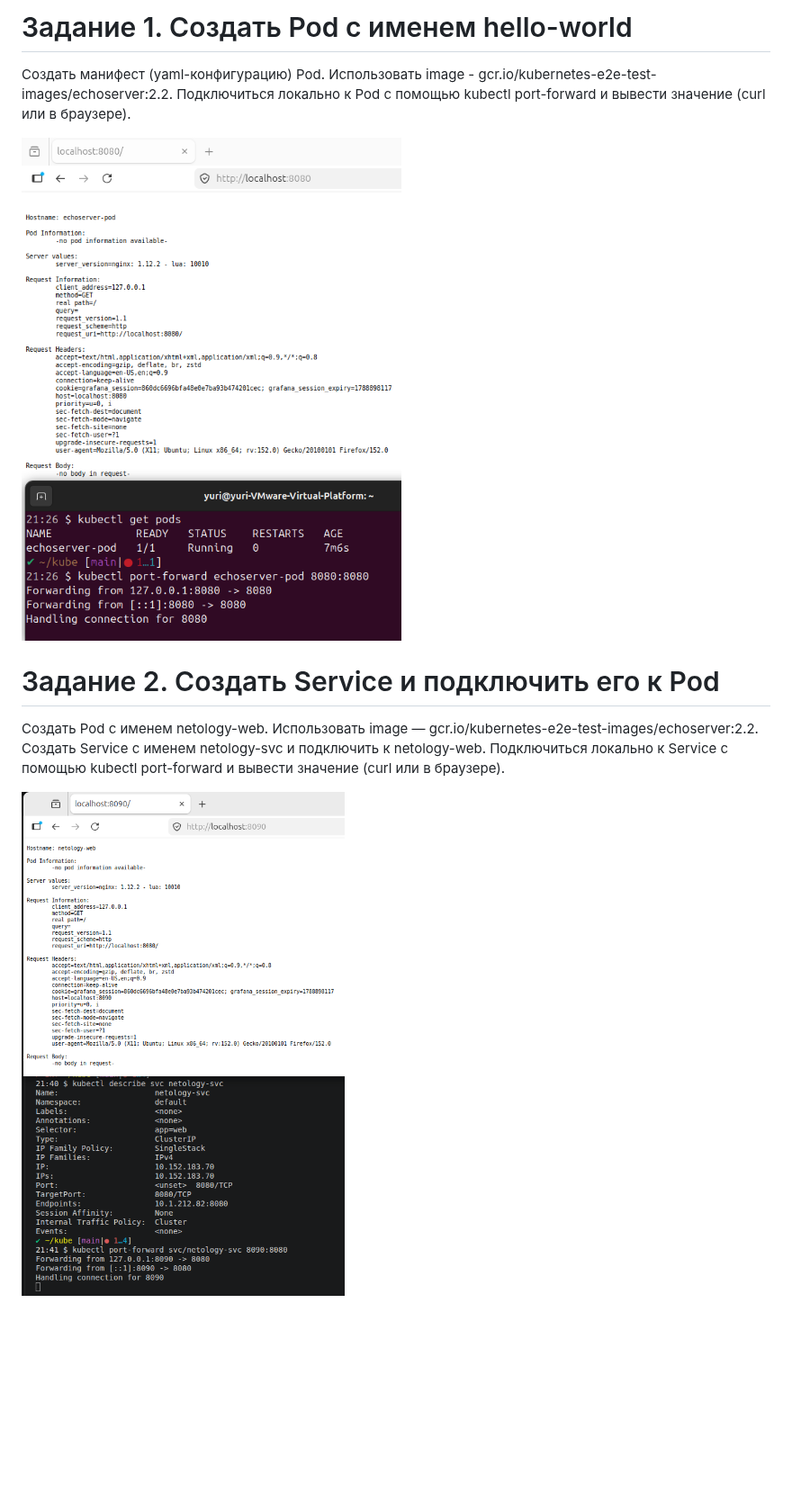
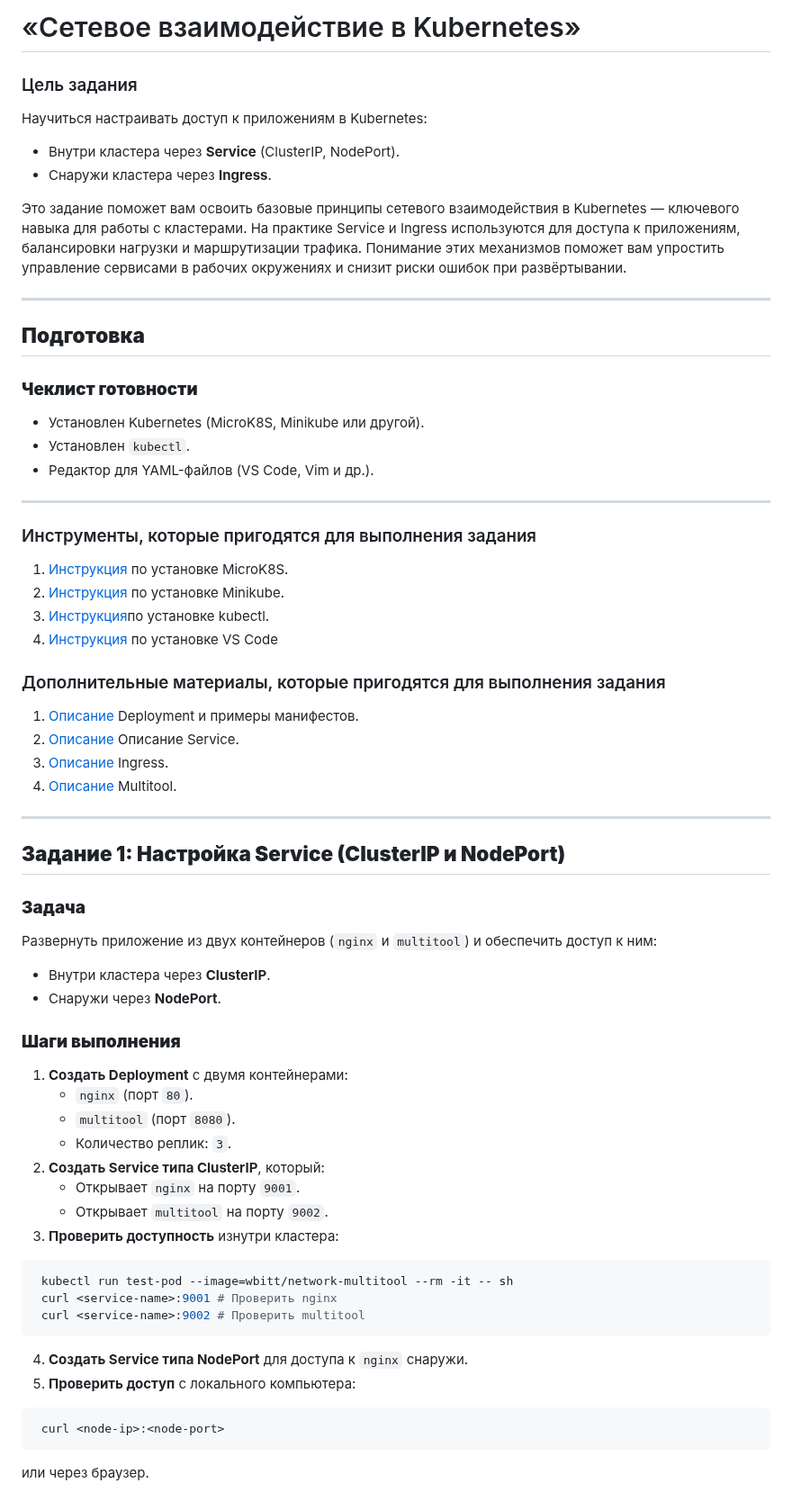
Before and after one commit to gantsevich-yuri/kube, a Markdown page: README.md, the part around one of its changes. Shown at 90% size. Rendered like a GitHub page; pictures changed too: task1.png (deleted), task2.png (deleted); blank space fills up the shorter version.

Commit message:
task1

````diff
--- a/README.md
+++ b/README.md
@@ -1,14 +1,64 @@
-# Задание 1. Создать Pod с именем hello-world
-Создать манифест (yaml-конфигурацию) Pod.
-Использовать image - gcr.io/kubernetes-e2e-test-images/echoserver:2.2.
-Подключиться локально к Pod с помощью kubectl port-forward и вывести значение (curl или в браузере).
+# «Сетевое взаимодействие в Kubernetes»
 
-![task1](task1.png)
+### Цель задания
 
-# Задание 2. Создать Service и подключить его к Pod
-Создать Pod с именем netology-web.
-Использовать image — gcr.io/kubernetes-e2e-test-images/echoserver:2.2.
-Создать Service с именем netology-svc и подключить к netology-web.
-Подключиться локально к Service с помощью kubectl port-forward и вывести значение (curl или в браузере).
+Научиться настраивать доступ к приложениям в Kubernetes:
+- Внутри кластера через **Service** (ClusterIP, NodePort).
+- Снаружи кластера через **Ingress**.
 
-![task2](task2.png)
+Это задание поможет вам освоить базовые принципы сетевого взаимодействия в Kubernetes — ключевого навыка для работы с кластерами.
+На практике Service и Ingress используются для доступа к приложениям, балансировки нагрузки и маршрутизации трафика. Понимание этих механизмов поможет вам упростить управление сервисами в рабочих окружениях и снизит риски ошибок при развёртывании.
+
+------
+
+## **Подготовка**
+### **Чеклист готовности**
+- Установлен Kubernetes (MicroK8S, Minikube или другой).
+- Установлен `kubectl`.
+- Редактор для YAML-файлов (VS Code, Vim и др.).
+
+------
+
+### Инструменты, которые пригодятся для выполнения задания
+
+1. [Инструкция](https://microk8s.io/docs/getting-started) по установке MicroK8S.
+2. [Инструкция](https://minikube.sigs.k8s.io/docs/start/?arch=%2Fwindows%2Fx86-64%2Fstable%2F.exe+download) по установке Minikube.
+3. [Инструкция](https://kubernetes.io/docs/tasks/tools/install-kubectl-windows/)по установке kubectl.
+4. [Инструкция](https://marketplace.visualstudio.com/items?itemName=ms-kubernetes-tools.vscode-kubernetes-tools) по установке VS Code
+
+### Дополнительные материалы, которые пригодятся для выполнения задания
+
+1. [Описание](https://kubernetes.io/docs/concepts/workloads/controllers/deployment/) Deployment и примеры манифестов.
+2. [Описание](https://kubernetes.io/docs/concepts/services-networking/service/) Описание Service.
+3. [Описание](https://kubernetes.io/docs/concepts/services-networking/ingress/) Ingress.
+4. [Описание](https://github.com/wbitt/Network-MultiTool) Multitool.
+
+------
+
+## **Задание 1: Настройка Service (ClusterIP и NodePort)**
+### **Задача**
+Развернуть приложение из двух контейнеров (`nginx` и `multitool`) и обеспечить доступ к ним:
+- Внутри кластера через **ClusterIP**.
+- Снаружи через **NodePort**.
+
+### **Шаги выполнения**
+1. **Создать Deployment** с двумя контейнерами:
+   - `nginx` (порт `80`).
+   - `multitool` (порт `8080`).
+   - Количество реплик: `3`.
+2. **Создать Service типа ClusterIP**, который:
+   - Открывает `nginx` на порту `9001`.
+   - Открывает `multitool` на порту `9002`.
+3. **Проверить доступность** изнутри кластера:
+```bash
+ kubectl run test-pod --image=wbitt/network-multitool --rm -it -- sh
+ curl <service-name>:9001 # Проверить nginx
+ curl <service-name>:9002 # Проверить multitool
+```
+4. **Создать Service типа NodePort** для доступа к `nginx` снаружи.
+5. **Проверить доступ** с локального компьютера:
+```bash
+ curl <node-ip>:<node-port>
+   ```
+ или через браузер.
+
````
Also changed, not shown: other parts of README.md (+113 -0 lines), image.png (added), task1-1.png (added), 3 other files.
